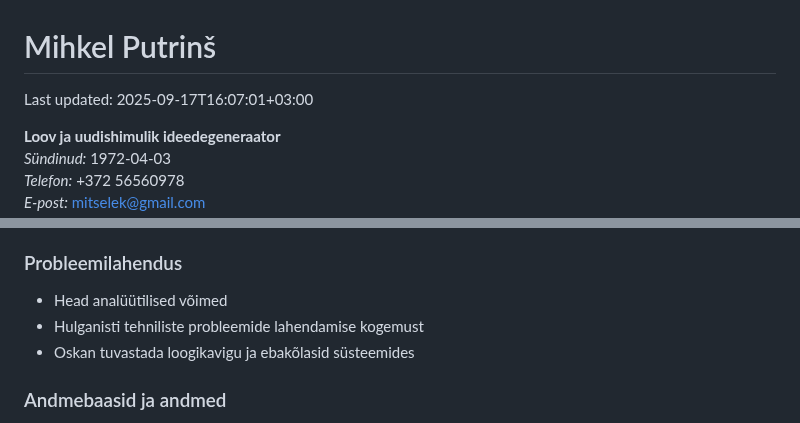
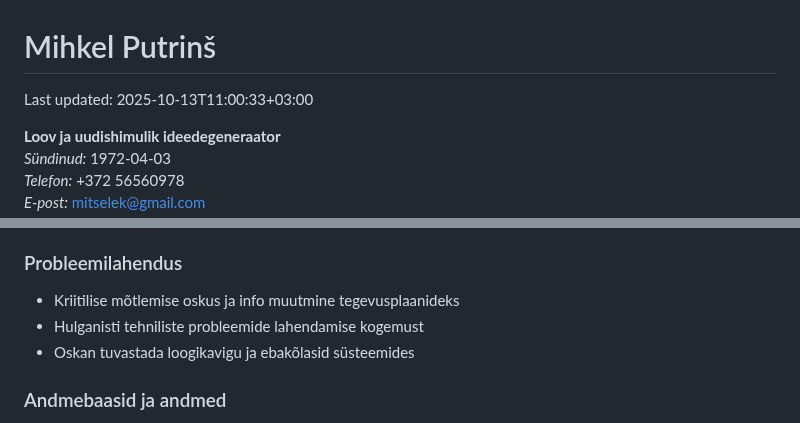
Before and after one commit to mitselek/t88otsing, a Markdown page: CV templates/et.md, 2 parts joined by grey strips. Drawn GitHub-style.

```diff
--- a/CV templates/et.md
+++ b/CV templates/et.md
@@ -1,6 +1,6 @@
 # Mihkel Putrinš
 
-Last updated: 2025-09-17T16:07:01+03:00
+Last updated: 2025-10-13T11:00:33+03:00
 
 **Loov ja uudishimulik ideedegeneraator**
 *Sündinud:* 1972-04-03
@@ -34,7 +34,7 @@ Last updated: 2025-09-17T16:07:01+03:00
 
 ### Probleemilahendus
 
-- Head analüütilised võimed
+- Kriitilise mõtlemise oskus ja info muutmine tegevusplaanideks
 - Hulganisti tehniliste probleemide lahendamise kogemust
 - Oskan tuvastada loogikavigu ja ebakõlasid süsteemides
 
```
Also changed, not shown: CV templates/en.md (+2 -2 lines).
